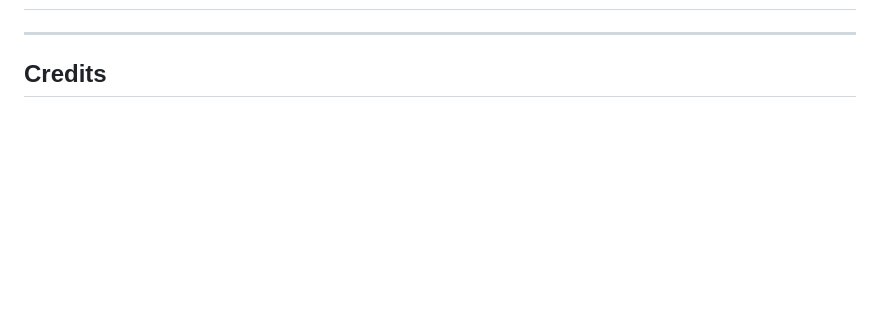
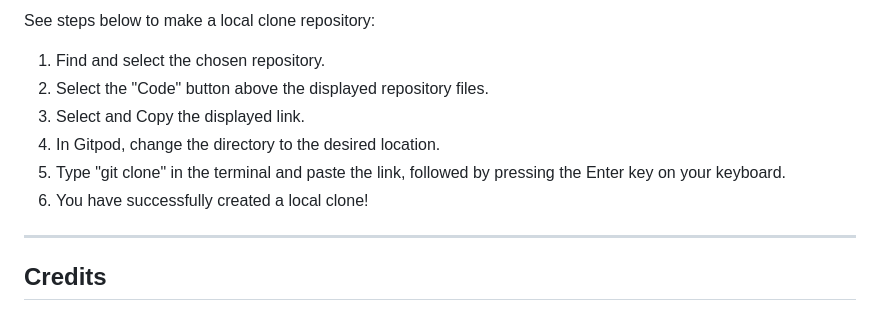
Before and after one commit to Robrowno/project-lambda, a Markdown page: README.md, the part around the change printed below. GitHub-like rendering; blank space fills up the shorter version.

Commit message:
Add testing and deployment sections and relevant content to the README file

```diff
--- a/README.md
+++ b/README.md
@@ -99,4 +123,12 @@ Using Balsamiq, I came up with three mediums for the website. A desktop, Tablet
 
+See steps below to make a local clone repository:
+
+1. Find and select the chosen repository.
+2. Select the "Code" button above the displayed repository files.
+3. Select and Copy the displayed link.
+4. In Gitpod, change the directory to the desired location.
+5. Type "git clone" in the terminal and paste the link, followed by pressing the Enter key on your keyboard.
+6. You have successfully created a local clone!
 ---
 
 ## Credits
```
Also changed, not shown: other parts of README.md (+24 -0 lines), assets/images/css-validation.png (added), assets/images/html-validation.png (added).
